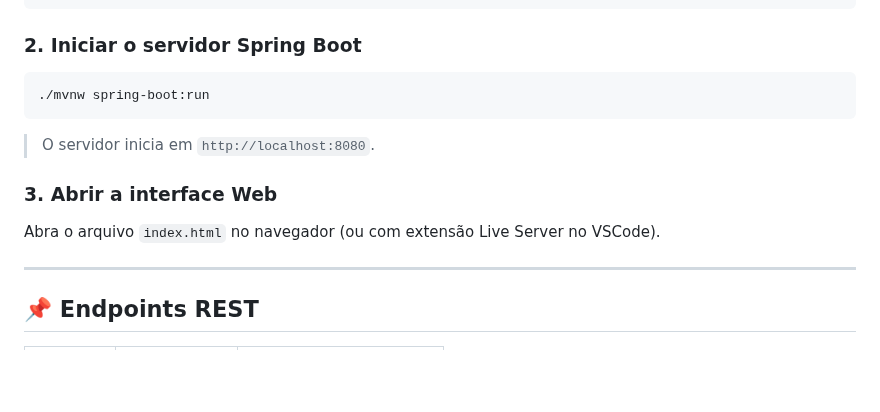
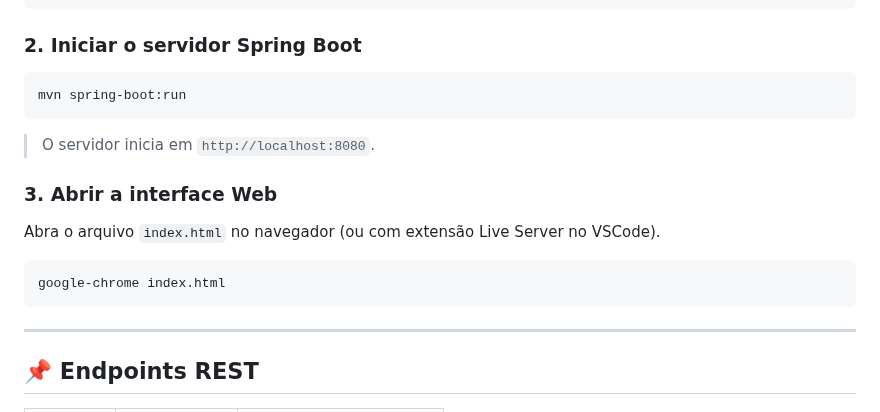
Before and after one commit to EduardaMarques00/Web-Services-WS-ou-Application-Interface-Programming-API-, a Markdown page: README.md, the part around the change. GitHub-like rendering; blank space fills up the shorter version.

````diff
--- a/README.md
+++ b/README.md
@@ -34,13 +34,15 @@ cd servidor-biblioteca
 
 ### 2. Iniciar o servidor Spring Boot
 ```bash
-./mvnw spring-boot:run
+mvn spring-boot:run
 ```
 > O servidor inicia em `http://localhost:8080`.
 
 ### 3. Abrir a interface Web
 Abra o arquivo `index.html` no navegador (ou com extensão Live Server no VSCode).
-
+```bash
+google-chrome index.html
+```
 ---
 
 ## 📌 Endpoints REST
````
